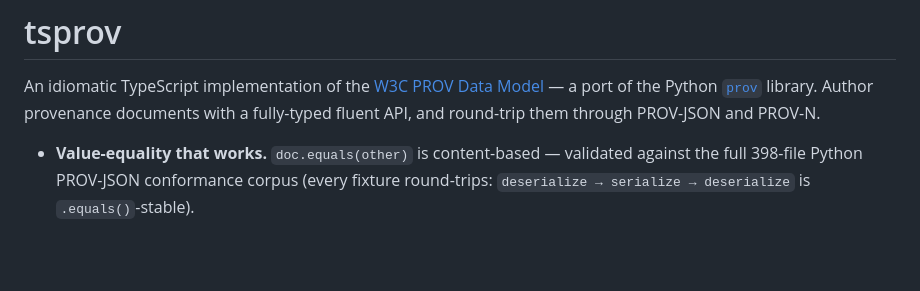
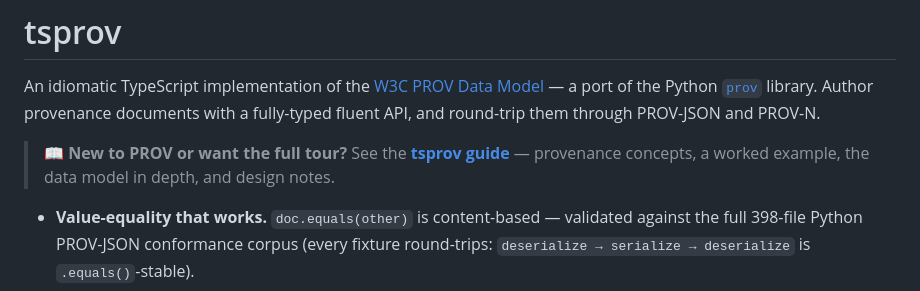
Before and after one commit to inflexa-ai/tsprov, a Markdown page: README.md, the part around the change. GitHub-like rendering; blank space fills up the shorter version.

Commit message:
Add library guide

```diff
--- a/README.md
+++ b/README.md
@@ -3,6 +3,9 @@
 An idiomatic TypeScript implementation of the [W3C PROV Data Model](https://www.w3.org/TR/prov-dm/) —
 a port of the Python [`prov`](https://github.com/trungdong/prov) library. Author provenance documents
 with a fully-typed fluent API, and round-trip them through PROV-JSON and PROV-N.
+
+> 📖 **New to PROV or want the full tour?** See the [**tsprov guide**](docs/guide.md) — provenance
+> concepts, a worked example, the data model in depth, and design notes.
 
 - **Value-equality that works.** `doc.equals(other)` is content-based — validated against the full
   398-file Python PROV-JSON conformance corpus (every fixture round-trips: `deserialize → serialize →
```
Also changed, not shown: docs/guide.md (added, +470 -0 lines).
